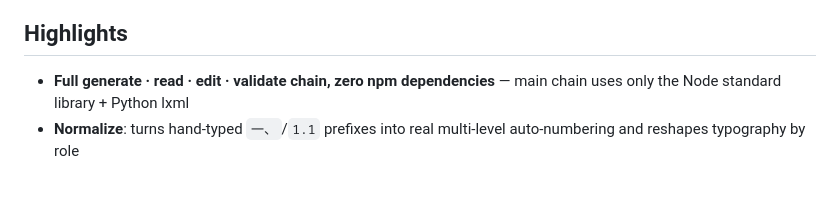
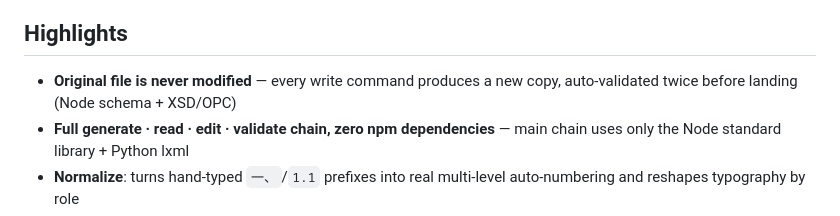
Before and after one commit to Zok66/docx-master, a Markdown page: README_EN.md, the part around the change. GitHub-like rendering; blank space fills up the shorter version.

```diff
--- a/README_EN.md
+++ b/README_EN.md
@@ -38,6 +38,7 @@ Unzip the `.docx`, edit the XML inside, zip it back — **generate · read · ed
 
 ## Highlights
 
+- **Original file is never modified** — every write command produces a new copy, auto-validated twice before landing (Node schema + XSD/OPC)
 - **Full generate · read · edit · validate chain, zero npm dependencies** — main chain uses only the Node standard library + Python lxml
 - **Normalize**: turns hand-typed `一、`/`1.1` prefixes into real multi-level auto-numbering and reshapes typography by role
 - **Ready for theses / lab reports**: TOC fields, page numbering, headers & footers, footnotes, captions, cross-references, citations & bibliography
```
Also changed, not shown: CHANGELOG.md (+1 -1 lines), README.md (+1 -0 lines).
